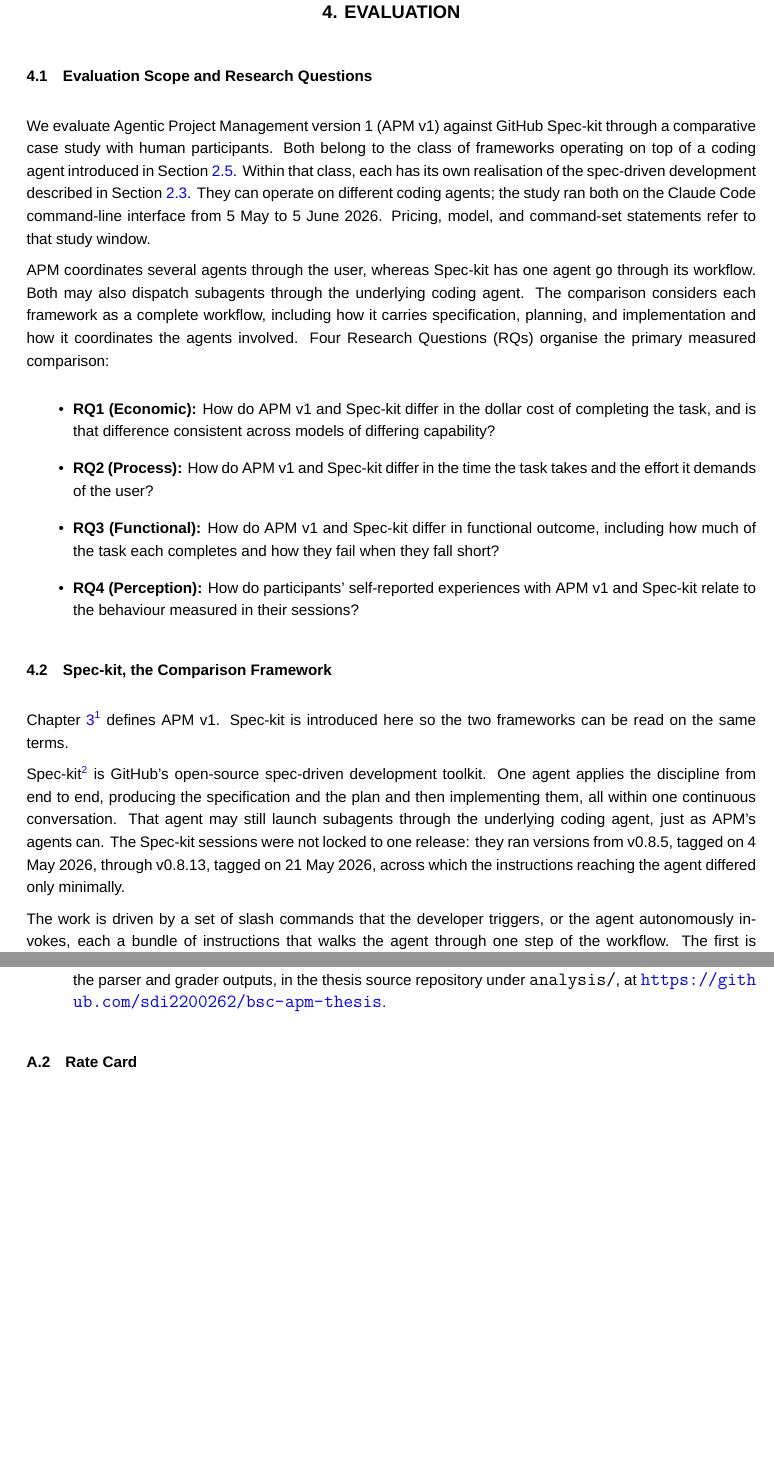
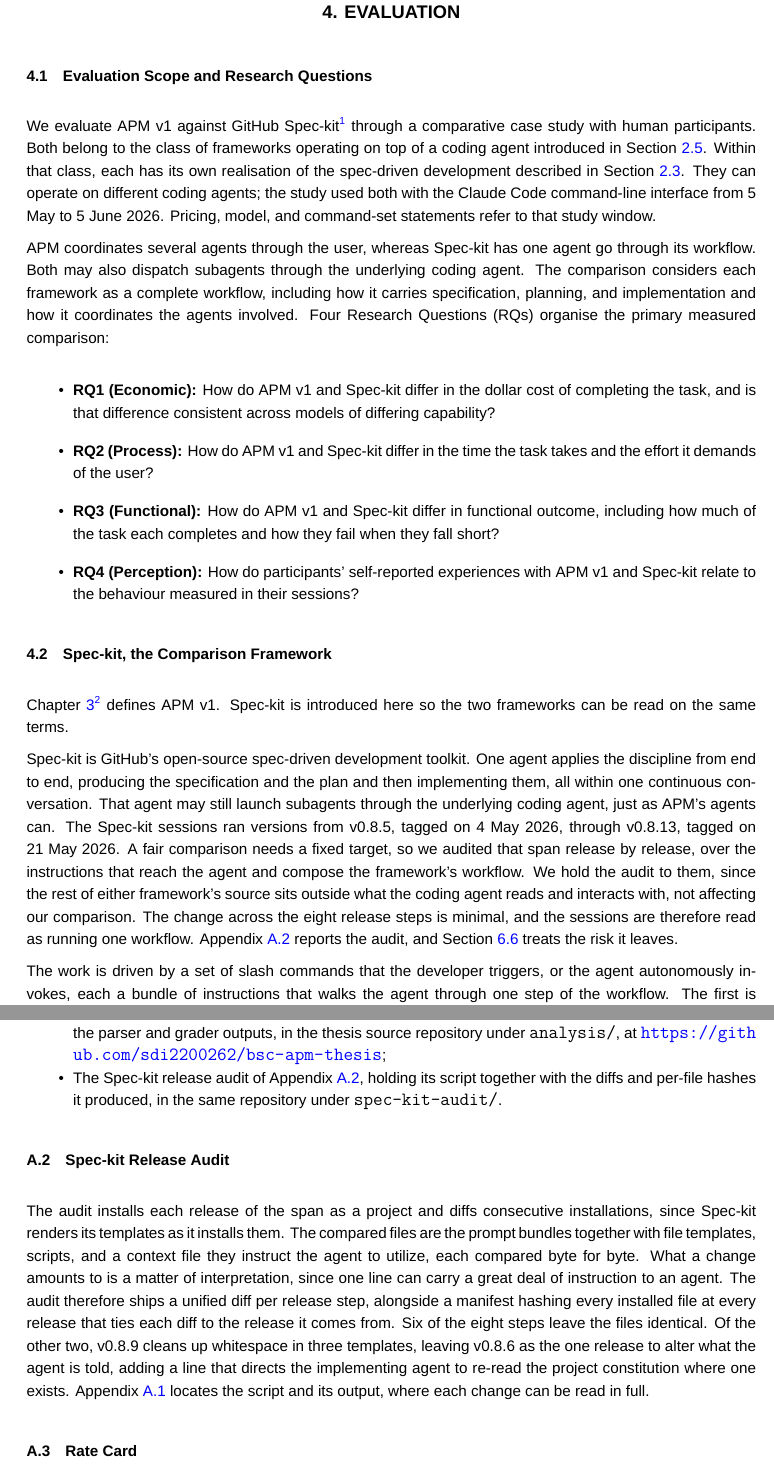
Before and after one commit to sdi2200262/bsc-apm-thesis, a LaTeX thesis (thesis.tex, which reads chapters/evaluation/evaluation-appendix.tex, chapters/evaluation/evaluation.tex): two parts of pages 20 and 55 of 68 before the commit and two parts of pages 20 and 56 of 69 after it, joined at a grey line, cut so that both start at the same text, the shorter picture padded with empty space. Compiled offline with XeLaTeX; a missing font is replaced by an installed copy or a similar font.

Commit message:
fix(thesis): ground the Spec-kit version claim in the release audit
Co-Authored-By: Claude Opus 5 <noreply@anthropic.com>

```diff
--- a/chapters/evaluation/evaluation-appendix.tex
+++ b/chapters/evaluation/evaluation-appendix.tex
@@ -10,8 +10,14 @@
     \item The task and participant-materials repository, holding the task brief, the participant guide, and the portable testing environment, at \url{https://github.com/sdi2200262/bsc-apm-case-study-task};
     \item The evaluation infrastructure, holding the transcript parser, the grader with its scoring rubric, and the grading environment, at \url{https://github.com/sdi2200262/bsc-apm-case-study-infra};
     \item The dataset of participant submissions, from which our measurements are computed, at \url{https://github.com/sdi2200262/bsc-apm-case-study-data};
-    \item The analysis scripts that compute the reported statistics and produce the figures and table data from the parser and grader outputs, in the thesis source repository under \texttt{analysis/}, at \url{https://github.com/sdi2200262/bsc-apm-thesis}.
+    \item The analysis scripts that compute the reported statistics and produce the figures and table data from the parser and grader outputs, in the thesis source repository under \texttt{analysis/}, at \url{https://github.com/sdi2200262/bsc-apm-thesis};
+    \item The Spec-kit release audit of Appendix~\ref{app:evaluation-speckit-audit}, holding its script together with the diffs and per-file hashes it produced, in the same repository under \texttt{spec-kit-audit/}.
 \end{itemize}
+
+\section{Spec-kit Release Audit}
+\label{app:evaluation-speckit-audit}
+
+The audit installs each release of the span as a project and diffs consecutive installations, since Spec-kit renders its templates as it installs them. The compared files are the prompt bundles together with file templates, scripts, and a context file they instruct the agent to utilize, each compared byte for byte. What a change amounts to is a matter of interpretation, since one line can carry a great deal of instruction to an agent. The audit therefore ships a unified diff per release step, alongside a manifest hashing every installed file at every release that ties each diff to the release it comes from. Six of the eight steps leave the files identical. Of the other two, v0.8.9 cleans up whitespace in three templates, leaving v0.8.6 as the one release to alter what the agent is told, adding a line that directs the implementing agent to re-read the project constitution where one exists. Appendix~\ref{app:evaluation-availability} locates the script and its output, where each change can be read in full.
 
 \section{Rate Card}
 \label{app:evaluation-rate-card}
--- a/chapters/evaluation/evaluation.tex
+++ b/chapters/evaluation/evaluation.tex
@@ -5,7 +5,7 @@
 \section{Evaluation Scope and Research Questions}
 \label{sec:evaluation-scope}
 
-We evaluate Agentic Project Management version 1 (APM v1) against GitHub Spec-kit through a comparative case study with human participants. Both belong to the class of frameworks operating on top of a coding agent introduced in Section~\ref{sec:background-frameworks-on-top-of-a-coding-agent}. Within that class, each has its own realisation of the spec-driven development described in Section~\ref{sec:background-spec-driven-development}. They can operate on different coding agents; the study ran both on the Claude Code command-line interface from 5 May to 5 June 2026. Pricing, model, and command-set statements refer to that study window.
+We evaluate APM v1 against GitHub Spec-kit\footnote{Documentation available at: \url{https://github.github.io/spec-kit/}}  through a comparative case study with human participants. Both belong to the class of frameworks operating on top of a coding agent introduced in Section~\ref{sec:background-frameworks-on-top-of-a-coding-agent}. Within that class, each has its own realisation of the spec-driven development described in Section~\ref{sec:background-spec-driven-development}. They can operate on different coding agents; the study used both with the Claude Code command-line interface from 5 May to 5 June 2026. Pricing, model, and command-set statements refer to that study window.
 
 APM coordinates several agents through the user, whereas Spec-kit has one agent go through its workflow. Both may also dispatch subagents through the underlying coding agent. The comparison considers each framework as a complete workflow, including how it carries specification, planning, and implementation and how it coordinates the agents involved. Four Research Questions (RQs) organise the primary measured comparison:
 
@@ -21,7 +21,7 @@
 
 Chapter~\ref{chap:framework-design}\footnote{Forthcoming.} defines APM v1. Spec-kit is introduced here so the two frameworks can be read on the same terms.
 
-Spec-kit\footnote{Documentation available at: \url{https://github.github.io/spec-kit/}} is GitHub's open-source spec-driven development toolkit. One agent applies the discipline from end to end, producing the specification and the plan and then implementing them, all within one continuous conversation. That agent may still launch subagents through the underlying coding agent, just as APM's agents can. The Spec-kit sessions were not locked to one release: they ran versions from v0.8.5, tagged on 4 May 2026, through v0.8.13, tagged on 21 May 2026, across which the instructions reaching the agent differed only minimally.
+Spec-kit is GitHub's open-source spec-driven development toolkit. One agent applies the discipline from end to end, producing the specification and the plan and then implementing them, all within one continuous conversation. That agent may still launch subagents through the underlying coding agent, just as APM's agents can. The Spec-kit sessions ran versions from v0.8.5, tagged on 4 May 2026, through v0.8.13, tagged on 21 May 2026. A fair comparison needs a fixed target, so we audited that span release by release, over the instructions that reach the agent and compose the framework's workflow. We hold the audit to them, since the rest of either framework's source sits outside what the coding agent reads and interacts with, not affecting our comparison. The change across the eight release steps is minimal, and the sessions are therefore read as running one workflow. Appendix~\ref{app:evaluation-speckit-audit} reports the audit, and Section~\ref{sec:discussions-threats} treats the risk it leaves.
 
 The work is driven by a set of slash commands that the developer triggers, or the agent autonomously invokes, each a bundle of instructions that walks the agent through one step of the workflow. The first is \texttt{/speckit-constitution}, which fixes the project's governing principles in a file; these come either from the user or from the agent's reading of the existing project, and the agent is to uphold them throughout. The core workflow then produces three successive artefacts:
 
```
Also changed, not shown: chapters/discussions/discussions.tex (+1 -1 lines).
